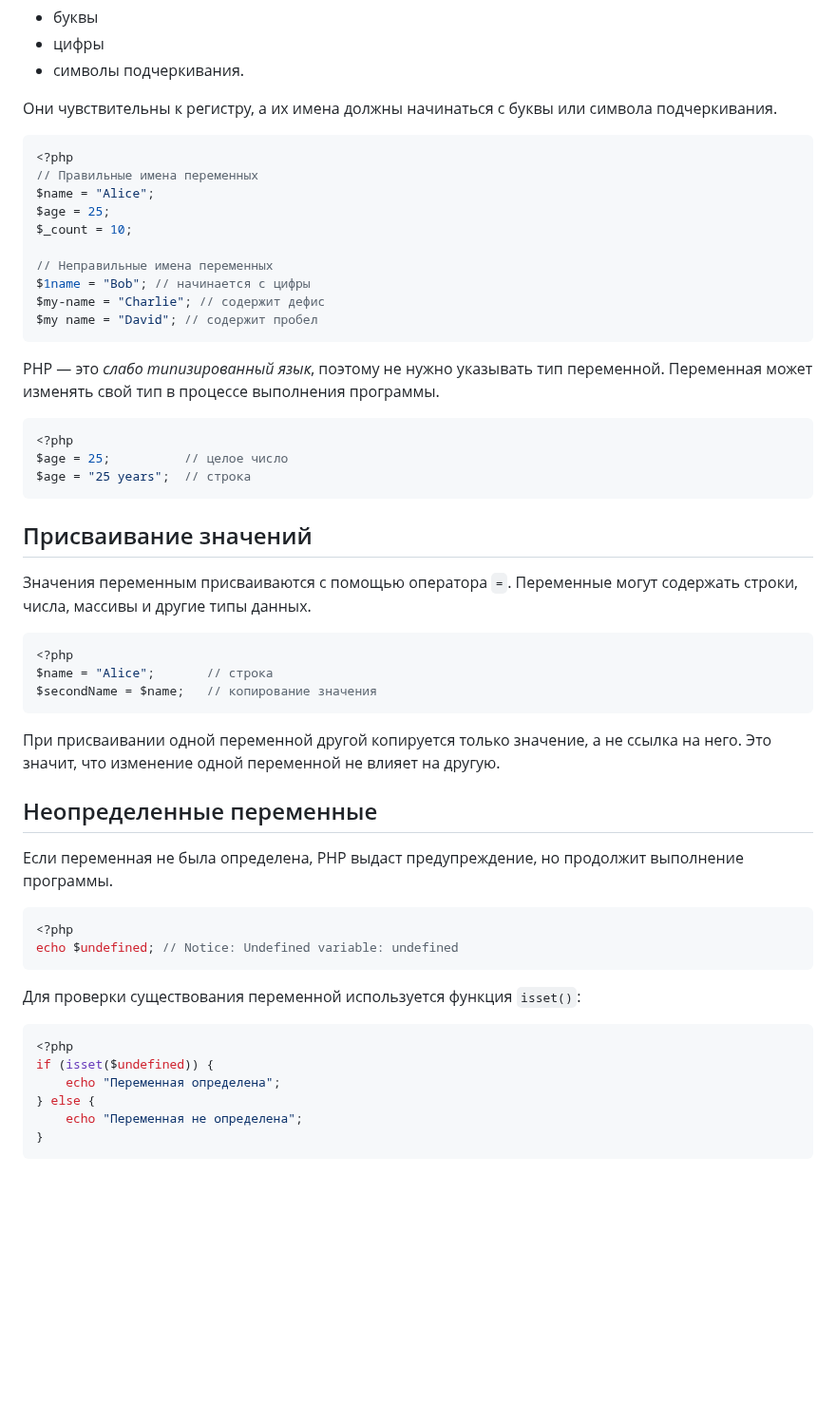
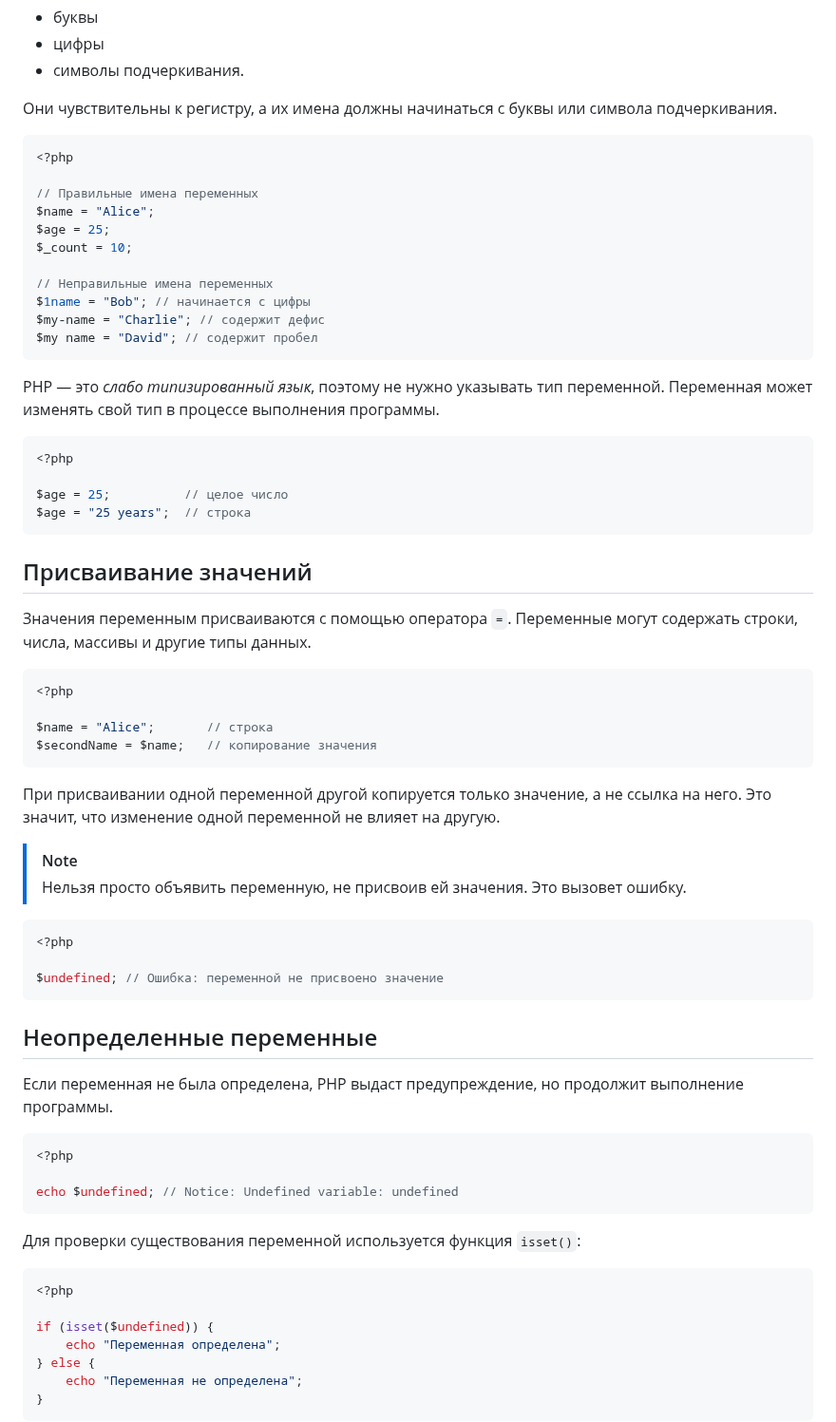
Before and after one commit to MSU-Courses/advanced-web-programming, a Markdown page: 02_php_introduction/02_04_variables.md, the part around one of its changes. Shown at 95% size. Rendered like a GitHub page; blank space fills up the shorter version.

Commit message:
fix(02_04): edit php code

````diff
--- a/02_php_introduction/02_04_variables.md
+++ b/02_php_introduction/02_04_variables.md
@@ -10,6 +10,7 @@
 
 ```php
 <?php
+
 // Правильные имена переменных
 $name = "Alice";
 $age = 25;
@@ -25,6 +26,7 @@ PHP — это *слабо типизированный язык*, поэтом
 
 ```php
 <?php
+
 $age = 25;          // целое число
 $age = "25 years";  // строка
 ```
@@ -35,11 +37,21 @@ $age = "25 years";  // строка
 
 ```php
 <?php
+
 $name = "Alice";       // строка
 $secondName = $name;   // копирование значения
 ```
 
 При присваивании одной переменной другой копируется только значение, а не ссылка на него. Это значит, что изменение одной переменной не влияет на другую.
+
+> [!NOTE]
+> Нельзя просто объявить переменную, не присвоив ей значения. Это вызовет ошибку.
+
+```php
+<?php
+
+$undefined; // Ошибка: переменной не присвоено значение
+```
 
 ## Неопределенные переменные
 
@@ -47,6 +59,7 @@ $secondName = $name;   // копирование значения
 
 ```php
 <?php
+
 echo $undefined; // Notice: Undefined variable: undefined
 ```
 
@@ -54,6 +67,7 @@ echo $undefined; // Notice: Undefined variable: undefined
 
 ```php
 <?php
+
 if (isset($undefined)) {
     echo "Переменная определена";
 } else {
````
Also changed, not shown: other parts of 02_php_introduction/02_04_variables.md (+8 -0 lines).
